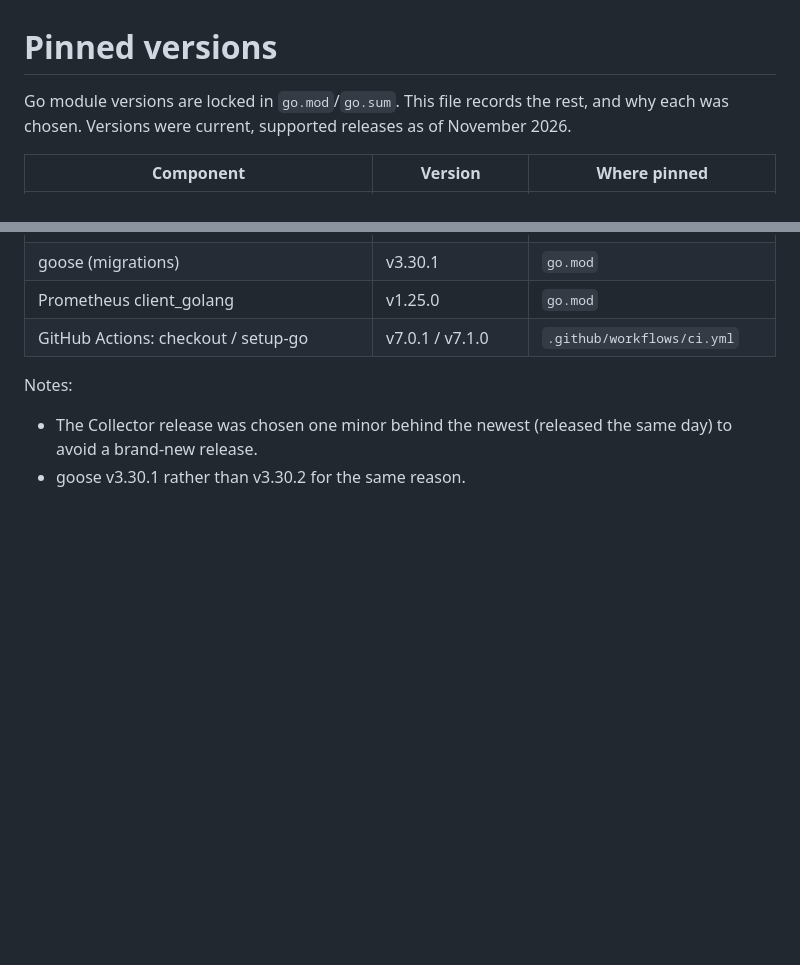
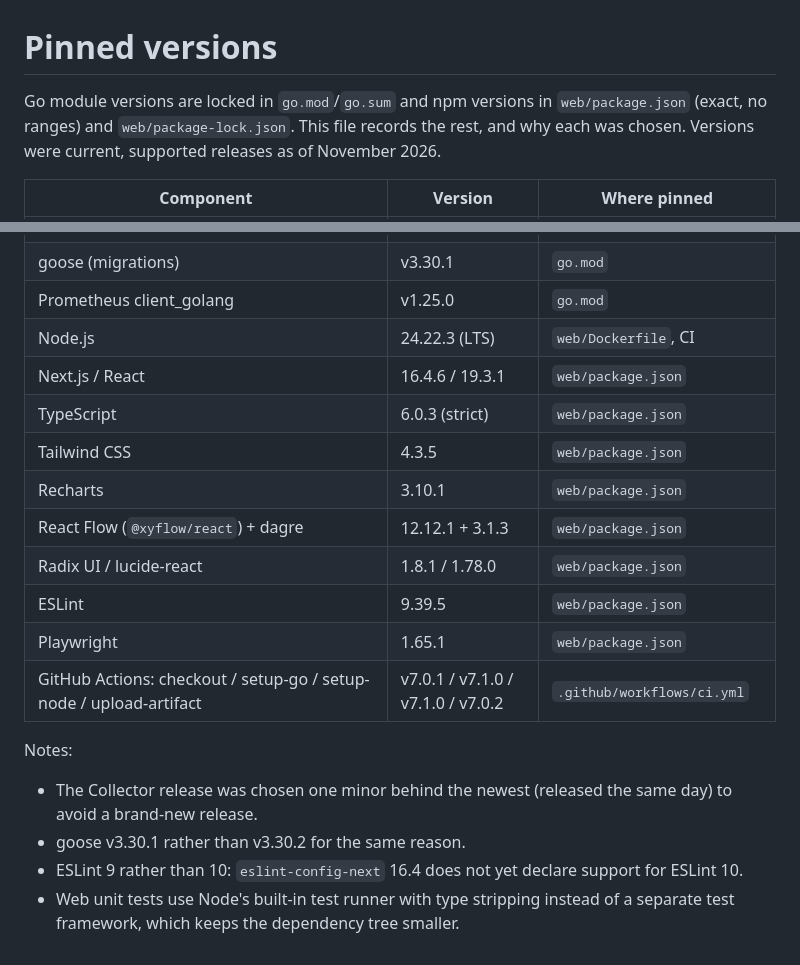
Before and after one commit to mudarcode/aperture, a Markdown page: VERSIONS.md, 2 parts joined by grey strips. GitHub-like rendering; blank space fills up the shorter version.

```diff
--- a/VERSIONS.md
+++ b/VERSIONS.md
@@ -1,6 +1,7 @@
 # Pinned versions
 
-Go module versions are locked in `go.mod`/`go.sum`. This file records the
+Go module versions are locked in `go.mod`/`go.sum` and npm versions in
+`web/package.json` (exact, no ranges) and `web/package-lock.json`. This file records the
 rest, and why each was chosen. Versions were current, supported releases as
 of November 2026.
 
@@ -15,10 +16,23 @@ of November 2026.
 | pgx | v5.13.0 | `go.mod` |
 | goose (migrations) | v3.30.1 | `go.mod` |
 | Prometheus client_golang | v1.25.0 | `go.mod` |
-| GitHub Actions: checkout / setup-go | v7.0.1 / v7.1.0 | `.github/workflows/ci.yml` |
+| Node.js | 24.22.3 (LTS) | `web/Dockerfile`, CI |
+| Next.js / React | 16.4.6 / 19.3.1 | `web/package.json` |
+| TypeScript | 6.0.3 (strict) | `web/package.json` |
+| Tailwind CSS | 4.3.5 | `web/package.json` |
+| Recharts | 3.10.1 | `web/package.json` |
+| React Flow (`@xyflow/react`) + dagre | 12.12.1 + 3.1.3 | `web/package.json` |
+| Radix UI / lucide-react | 1.8.1 / 1.78.0 | `web/package.json` |
+| ESLint | 9.39.5 | `web/package.json` |
+| Playwright | 1.65.1 | `web/package.json` |
+| GitHub Actions: checkout / setup-go / setup-node / upload-artifact | v7.0.1 / v7.1.0 / v7.1.0 / v7.0.2 | `.github/workflows/ci.yml` |
 
 Notes:
 
 * The Collector release was chosen one minor behind the newest (released the
   same day) to avoid a brand-new release.
 * goose v3.30.1 rather than v3.30.2 for the same reason.
+* ESLint 9 rather than 10: `eslint-config-next` 16.4 does not yet declare
+  support for ESLint 10.
+* Web unit tests use Node's built-in test runner with type stripping instead
+  of a separate test framework, which keeps the dependency tree smaller.
```
Also changed, not shown: README.md (+47 -16 lines), docs/architecture.md (added, +209 -0 lines), docs/screenshots/dependencies.png (added), docs/screenshots/service-detail.png (added), docs/screenshots/services.png (added), docs/screenshots/trace-waterfall-dark.png (added), docs/screenshots/trace-waterfall.png (added), docs/screenshots/traces.png (added), 1 other file.
